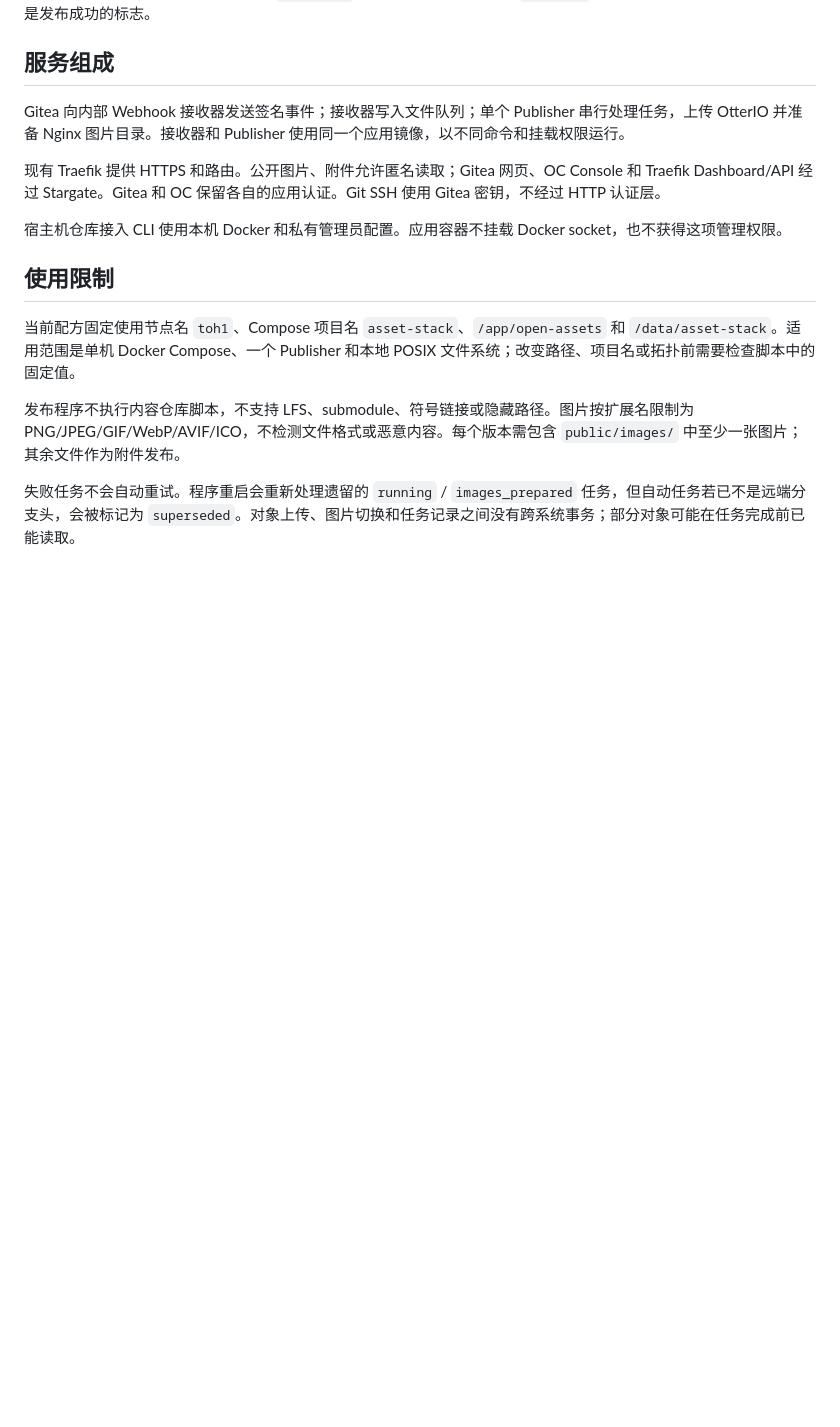
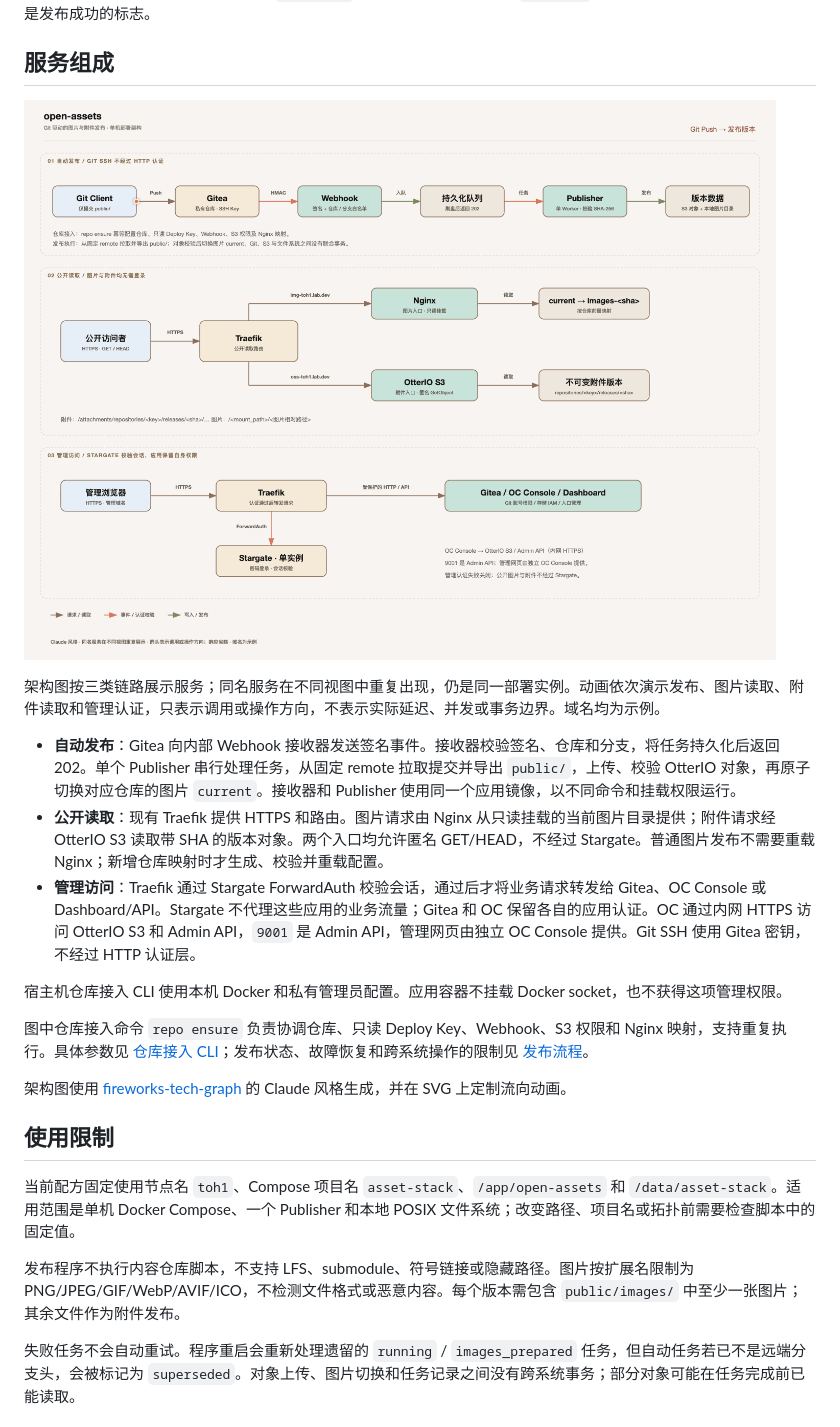
Before and after one commit to soulteary/open-assets, a Markdown page: README.md, the part around the change. Rendered like a GitHub page; pictures changed too: .github/images/open-assets-architecture.gif (added); blank space fills up the shorter version.

Commit message:
docs: illustrate architecture with animated diagram

```diff
--- a/README.md
+++ b/README.md
@@ -61,11 +61,19 @@ sudo docker compose exec -T publisher python -m open_assets status
 
 ## 服务组成
 
-Gitea 向内部 Webhook 接收器发送签名事件；接收器写入文件队列；单个 Publisher 串行处理任务，上传 OtterIO 并准备 Nginx 图片目录。接收器和 Publisher 使用同一个应用镜像，以不同命令和挂载权限运行。
+![Open Assets 架构图：Git 自动发布、公开读取与管理认证](.github/images/open-assets-architecture.gif)
 
-现有 Traefik 提供 HTTPS 和路由。公开图片、附件允许匿名读取；Gitea 网页、OC Console 和 Traefik Dashboard/API 经过 Stargate。Gitea 和 OC 保留各自的应用认证。Git SSH 使用 Gitea 密钥，不经过 HTTP 认证层。
+架构图按三类链路展示服务；同名服务在不同视图中重复出现，仍是同一部署实例。动画依次演示发布、图片读取、附件读取和管理认证，只表示调用或操作方向，不表示实际延迟、并发或事务边界。域名均为示例。
+
+- **自动发布**：Gitea 向内部 Webhook 接收器发送签名事件。接收器校验签名、仓库和分支，将任务持久化后返回 202。单个 Publisher 串行处理任务，从固定 remote 拉取提交并导出 `public/`，上传、校验 OtterIO 对象，再原子切换对应仓库的图片 `current`。接收器和 Publisher 使用同一个应用镜像，以不同命令和挂载权限运行。
+- **公开读取**：现有 Traefik 提供 HTTPS 和路由。图片请求由 Nginx 从只读挂载的当前图片目录提供；附件请求经 OtterIO S3 读取带 SHA 的版本对象。两个入口均允许匿名 GET/HEAD，不经过 Stargate。普通图片发布不需要重载 Nginx；新增仓库映射时才生成、校验并重载配置。
+- **管理访问**：Traefik 通过 Stargate ForwardAuth 校验会话，通过后才将业务请求转发给 Gitea、OC Console 或 Dashboard/API。Stargate 不代理这些应用的业务流量；Gitea 和 OC 保留各自的应用认证。OC 通过内网 HTTPS 访问 OtterIO S3 和 Admin API，`9001` 是 Admin API，管理网页由独立 OC Console 提供。Git SSH 使用 Gitea 密钥，不经过 HTTP 认证层。
 
 宿主机仓库接入 CLI 使用本机 Docker 和私有管理员配置。应用容器不挂载 Docker socket，也不获得这项管理权限。
+
+图中仓库接入命令 `repo ensure` 负责协调仓库、只读 Deploy Key、Webhook、S3 权限和 Nginx 映射，支持重复执行。具体参数见 [仓库接入 CLI](docs/cli.md)；发布状态、故障恢复和跨系统操作的限制见 [发布流程](docs/architecture.md)。
+
+架构图使用 [fireworks-tech-graph](https://github.com/yizhiyanhua-ai/fireworks-tech-graph/) 的 Claude 风格生成，并在 SVG 上定制流向动画。
 
 ## 使用限制
 
```
